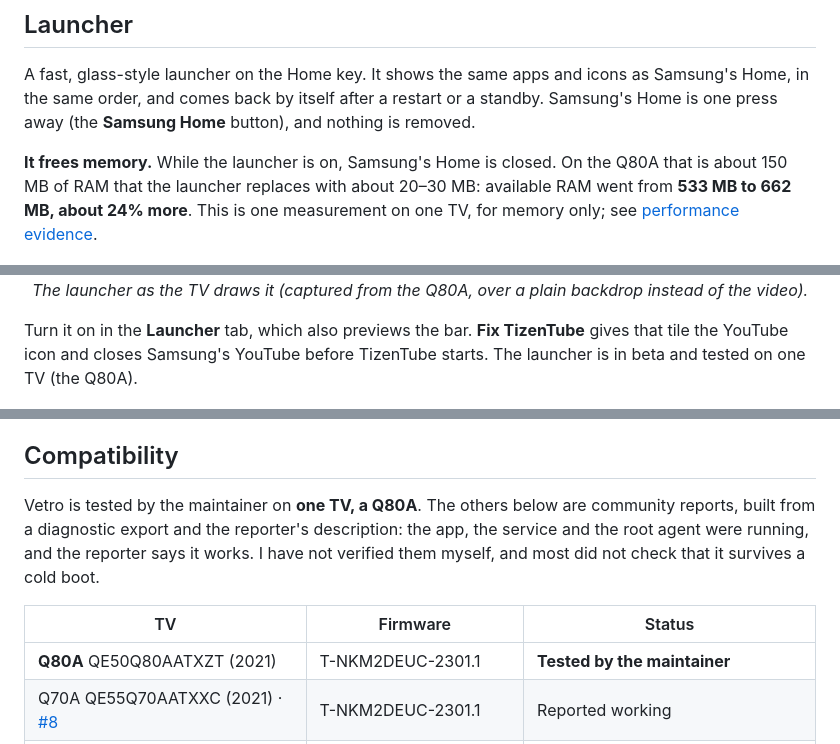
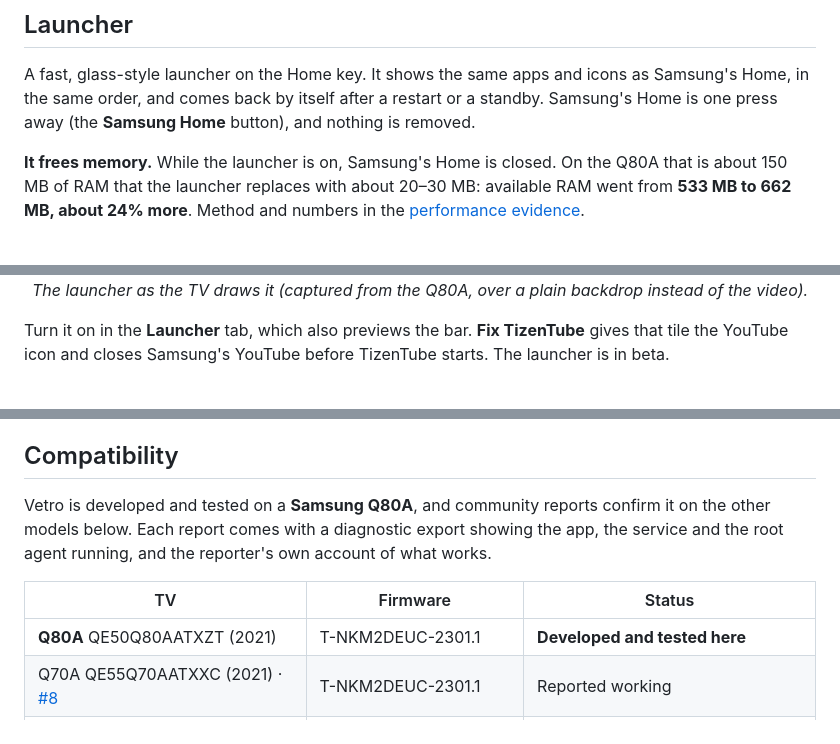
Before and after one commit to Firaenix/vetro, a Markdown page: README.md, 3 parts joined by grey strips. Rendered like a GitHub page.

Commit message:
README: drop the repeated one-TV caveats, state what the Q80A figure covers once
Co-Authored-By: Claude Sonnet 5.5 <noreply@anthropic.com>

```diff
--- a/README.md
+++ b/README.md
@@ -23,14 +23,14 @@ Vetro runs on your Samsung TV with root access and gives you a dashboard, open f
 
 A fast, glass-style launcher on the Home key. It shows the same apps and icons as Samsung's Home, in the same order, and comes back by itself after a restart or a standby. Samsung's Home is one press away (the **Samsung Home** button), and nothing is removed.
 
-**It frees memory.** While the launcher is on, Samsung's Home is closed. On the Q80A that is about 150 MB of RAM that the launcher replaces with about 20–30 MB: available RAM went from **533 MB to 662 MB, about 24% more**. This is one measurement on one TV, for memory only; see [performance evidence](app/docs/PERFORMANCE.md).
+**It frees memory.** While the launcher is on, Samsung's Home is closed. On the Q80A that is about 150 MB of RAM that the launcher replaces with about 20–30 MB: available RAM went from **533 MB to 662 MB, about 24% more**. Method and numbers in the [performance evidence](app/docs/PERFORMANCE.md).
 
 <p align="center">
   <img src="app/docs/images/launcher-tv.jpg" alt="The Vetro launcher at the bottom of the TV screen: the apps from Samsung's Home, a Source hint, and Settings and Samsung Home buttons" width="1000">
   <br><em>The launcher as the TV draws it (captured from the Q80A, over a plain backdrop instead of the video).</em>
 </p>
 
-Turn it on in the **Launcher** tab, which also previews the bar. **Fix TizenTube** gives that tile the YouTube icon and closes Samsung's YouTube before TizenTube starts. The launcher is in beta and tested on one TV (the Q80A).
+Turn it on in the **Launcher** tab, which also previews the bar. **Fix TizenTube** gives that tile the YouTube icon and closes Samsung's YouTube before TizenTube starts. The launcher is in beta.
 
 <p align="center">
   <img src="app/docs/images/launcher-tab.jpg" alt="The Launcher tab of the dashboard: a preview of the bar, the launcher switch and the Fix TizenTube switch" width="1000">
@@ -86,11 +86,11 @@ The root comes from [Chris Ritsen's Samsung TV root research](https://github.com
 
 ## Compatibility
 
-Vetro is tested by the maintainer on **one TV, a Q80A**. The others below are community reports, built from a diagnostic export and the reporter's description: the app, the service and the root agent were running, and the reporter says it works. I have not verified them myself, and most did not check that it survives a cold boot.
+Vetro is developed and tested on a **Samsung Q80A**, and community reports confirm it on the other models below. Each report comes with a diagnostic export showing the app, the service and the root agent running, and the reporter's own account of what works.
 
 | TV | Firmware | Status |
 | --- | --- | --- |
-| **Q80A** QE50Q80AATXZT (2021) | T-NKM2DEUC-2301.1 | **Tested by the maintainer** |
+| **Q80A** QE50Q80AATXZT (2021) | T-NKM2DEUC-2301.1 | **Developed and tested here** |
 | Q70A QE55Q70AATXXC (2021) · [#8](https://github.com/andrearicci93/vetro/issues/8) | T-NKM2DEUC-2301.1 | Reported working |
 | QN85A GQ65QN85AATXZG (2021) | T-NKM2DEUC-2301.1 | Reported working, back after a reboot |
 | Q67B QE43Q67BAUXXH (2022) | T-NKLBDEUC-1720.7 | Reported working |
```
